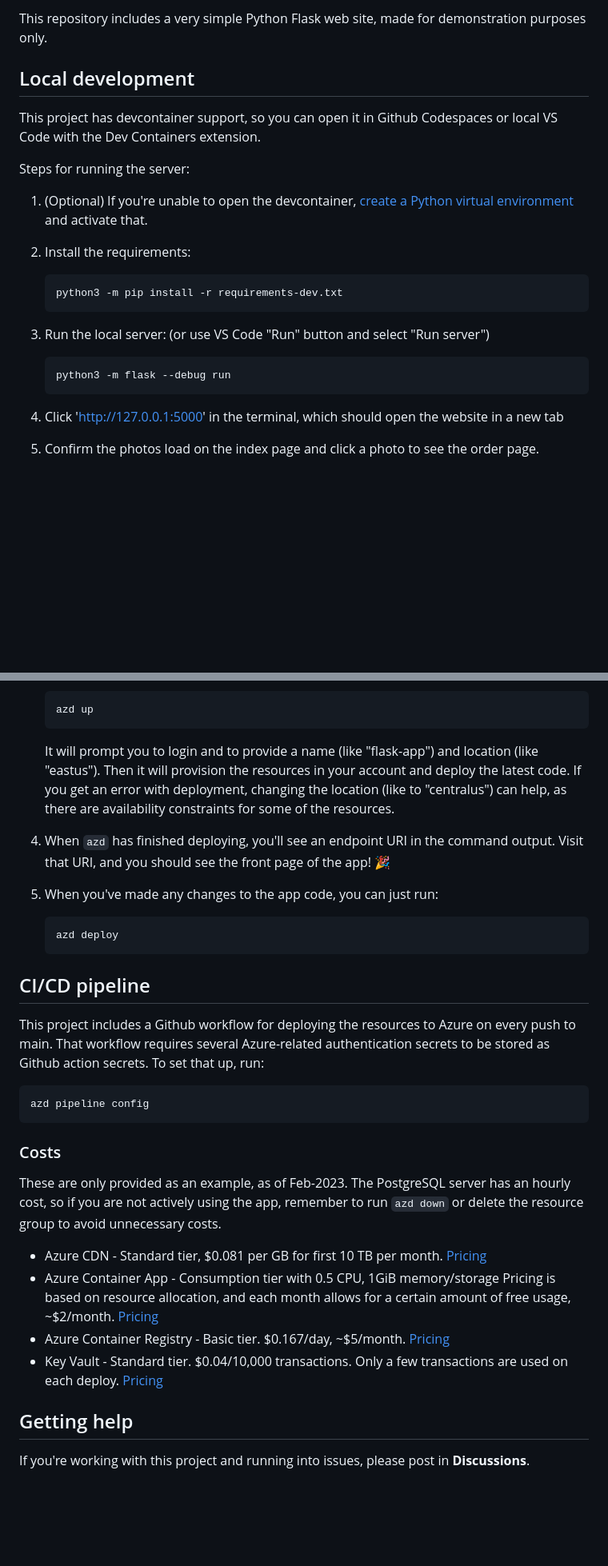
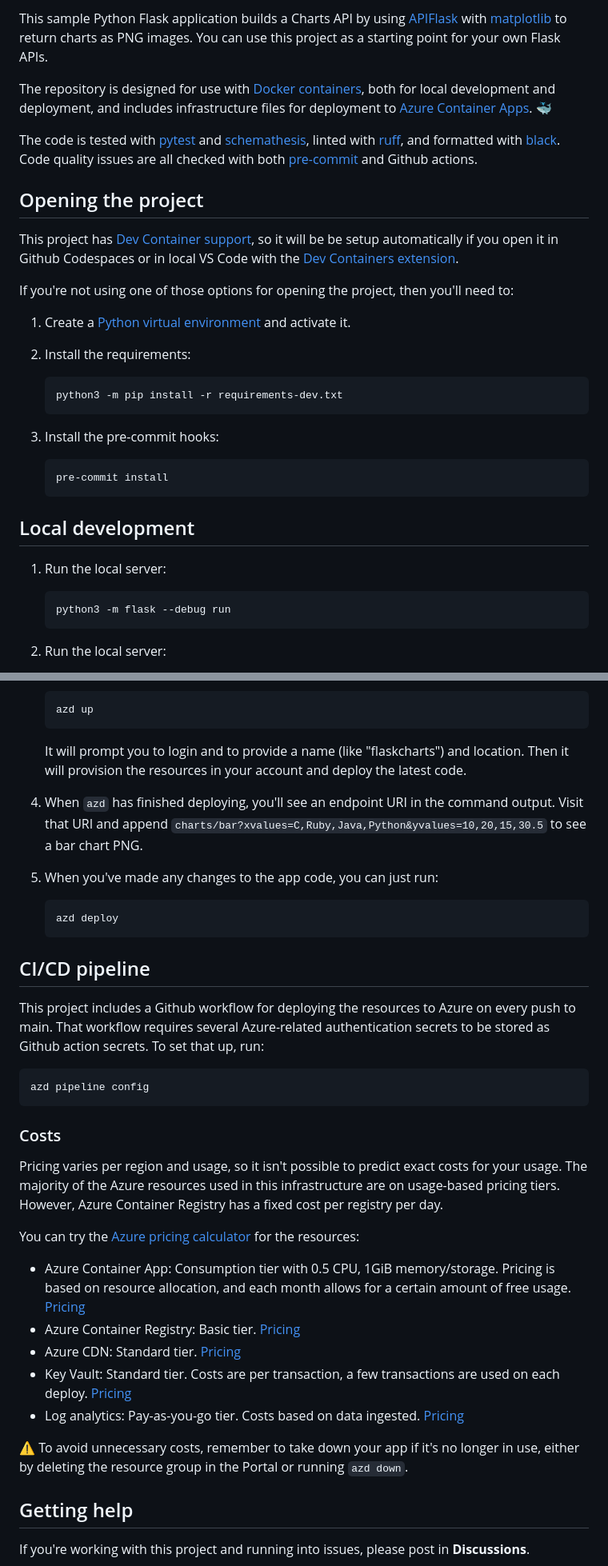
Before and after one commit to pamelafox/flask-charts-api-container-app, a Markdown page: README.md, 2 parts joined by grey strips. Shown: that part at 80% size. GitHub-like rendering; blank space fills up the shorter version.

````diff
--- a/README.md
+++ b/README.md
@@ -1,12 +1,22 @@
-This repository includes a very simple Python Flask web site, made for demonstration purposes only.
+This sample Python Flask application builds a Charts API by using [APIFlask](https://apiflask.com/) with [matplotlib](https://matplotlib.org/) to return charts as PNG images.
+You can use this project as a starting point for your own Flask APIs.
 
-## Local development
 
-This project has devcontainer support, so you can open it in Github Codespaces or local VS Code with the Dev Containers extension.
+The repository is designed for use with [Docker containers](https://www.docker.com/), both for local development and deployment, and includes infrastructure files for deployment to [Azure Container Apps](https://learn.microsoft.com/azure/container-apps/overview). 🐳
 
-Steps for running the server:
+The code is
+tested with [pytest](https://docs.pytest.org/en/7.2.x/) and [schemathesis](https://schemathesis.readthedocs.io/en/stable/),
+linted with [ruff](https://github.com/charliermarsh/ruff), and formatted with [black](https://black.readthedocs.io/en/stable/).
+Code quality issues are all checked with both [pre-commit](https://pre-commit.com/) and Github actions.
 
-1. (Optional) If you're unable to open the devcontainer, [create a Python virtual environment](https://docs.python.org/3/tutorial/venv.html#creating-virtual-environments) and activate that.
+
+## Opening the project
+
+This project has [Dev Container support](https://code.visualstudio.com/docs/devcontainers/containers), so it will be be setup automatically if you open it in Github Codespaces or in local VS Code with the [Dev Containers extension](https://marketplace.visualstudio.com/items?itemName=ms-vscode-remote.remote-containers).
+
+If you're not using one of those options for opening the project, then you'll need to:
+
+1. Create a [Python virtual environment](https://docs.python.org/3/tutorial/venv.html#creating-virtual-environments) and activate it.
 
 2. Install the requirements:
 
@@ -14,12 +24,20 @@ Steps for running the server:
     python3 -m pip install -r requirements-dev.txt
     ```
 
-3. Run the local server: (or use VS Code "Run" button and select "Run server")
+3. Install the pre-commit hooks:
+
+    ```shell
+    pre-commit install
+    ```
+
+
+## Local development
+
+1. Run the local server:
 
     ```shell
     python3 -m flask --debug run
     ```
 
-3. Click 'http://127.0.0.1:5000' in the terminal, which should open the website in a new tab
-4. Confirm the photos load on the index page and click a photo to see the order page.
+2. Run the local server:
 
@@ -77,9 +112,9 @@ Steps for deployment:
     azd up
     ```
 
-    It will prompt you to login and to provide a name (like "flask-app") and location (like "eastus"). Then it will provision the resources in your account and deploy the latest code. If you get an error with deployment, changing the location (like to "centralus") can help, as there are availability constraints for some of the resources.
+    It will prompt you to login and to provide a name (like "flaskcharts") and location. Then it will provision the resources in your account and deploy the latest code.
 
-4. When `azd` has finished deploying, you'll see an endpoint URI in the command output. Visit that URI, and you should see the front page of the app! 🎉
+4. When `azd` has finished deploying, you'll see an endpoint URI in the command output. Visit that URI and append `charts/bar?xvalues=C,Ruby,Java,Python&yvalues=10,20,15,30.5` to see a bar chart PNG.
 
 5. When you've made any changes to the app code, you can just run:
 
@@ -97,15 +132,23 @@ to be stored as Github action secrets. To set that up, run:
 azd pipeline config
 ```
 
+
 ### Costs
 
-These are only provided as an example, as of Feb-2023. The PostgreSQL server has an hourly cost, so if you are not actively using the app, remember to run `azd down` or delete the resource group to avoid unnecessary costs.
+Pricing varies per region and usage, so it isn't possible to predict exact costs for your usage.
+The majority of the Azure resources used in this infrastructure are on usage-based pricing tiers.
+However, Azure Container Registry has a fixed cost per registry per day.
 
-- Azure CDN - Standard tier, $0.081 per GB for first 10 TB per month. [Pricing](https://azure.microsoft.com/pricing/details/cdn/)
-- Azure Container App - Consumption tier with 0.5 CPU, 1GiB memory/storage Pricing is based on resource allocation, and each month allows for a certain amount of free usage, ~$2/month. [Pricing](https://azure.microsoft.com/pricing/details/container-apps/)
-- Azure Container Registry - Basic tier. $0.167/day, ~$5/month. [Pricing](https://azure.microsoft.com/pricing/details/container-registry/)
-- Key Vault - Standard tier. $0.04/10,000 transactions. Only a few transactions are used on each deploy. [Pricing](https://azure.microsoft.com/pricing/details/key-vault/)
+You can try the [Azure pricing calculator](https://azure.com/e/fb285cfc051547899f4535cc0f41dc01) for the resources:
 
+- Azure Container App: Consumption tier with 0.5 CPU, 1GiB memory/storage. Pricing is based on resource allocation, and each month allows for a certain amount of free usage. [Pricing](https://azure.microsoft.com/pricing/details/container-apps/)
+- Azure Container Registry: Basic tier. [Pricing](https://azure.microsoft.com/pricing/details/container-registry/)
+- Azure CDN: Standard tier. [Pricing](https://azure.microsoft.com/pricing/details/cdn/)
+- Key Vault: Standard tier. Costs are per transaction, a few transactions are used on each deploy. [Pricing](https://azure.microsoft.com/pricing/details/key-vault/)
+- Log analytics: Pay-as-you-go tier. Costs based on data ingested. [Pricing](https://azure.microsoft.com/pricing/details/monitor/)
+
+⚠️ To avoid unnecessary costs, remember to take down your app if it's no longer in use,
+either by deleting the resource group in the Portal or running `azd down`.
 
 ## Getting help
 
````
Also changed, not shown: other parts of README.md (+20 -3 lines), readme_barchart.png (added), readme_piechart.png (added).
